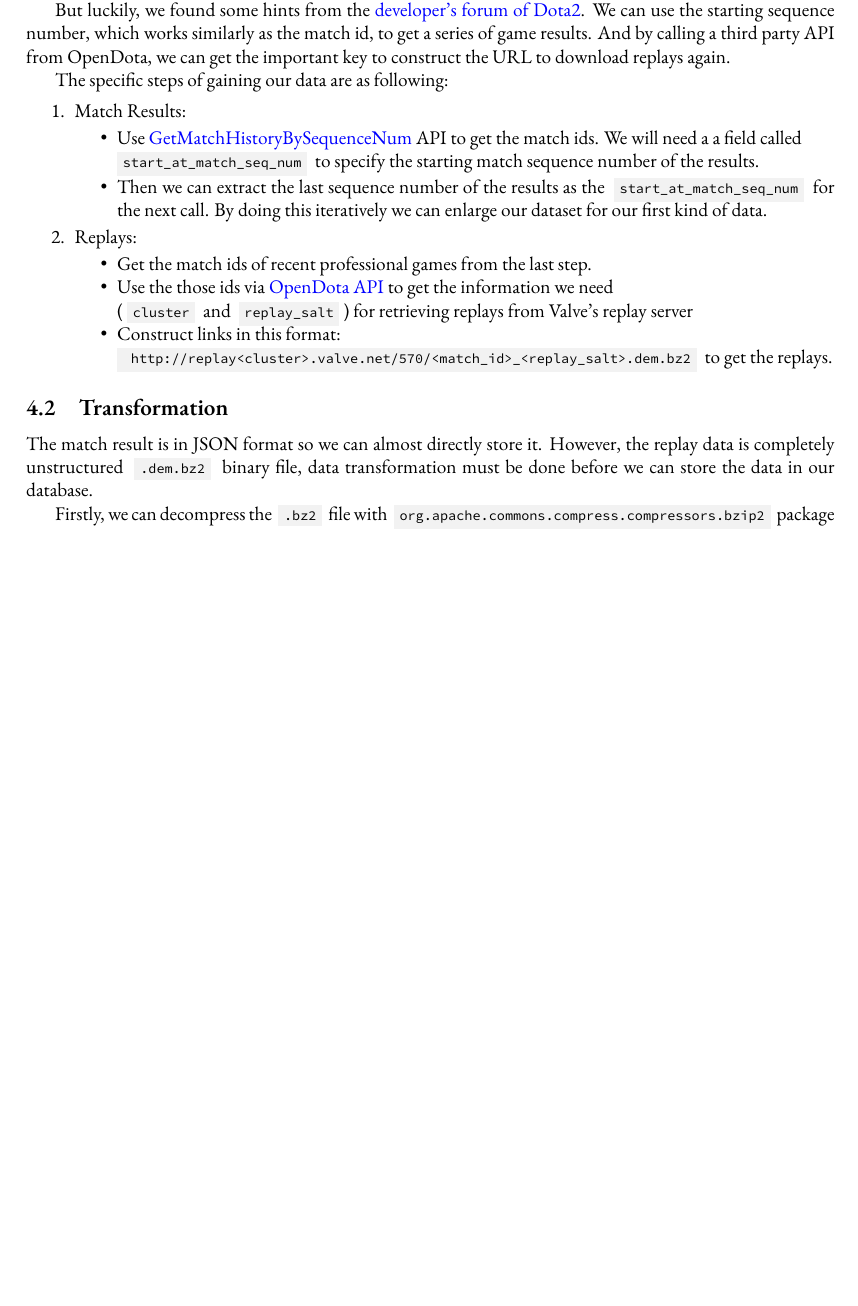
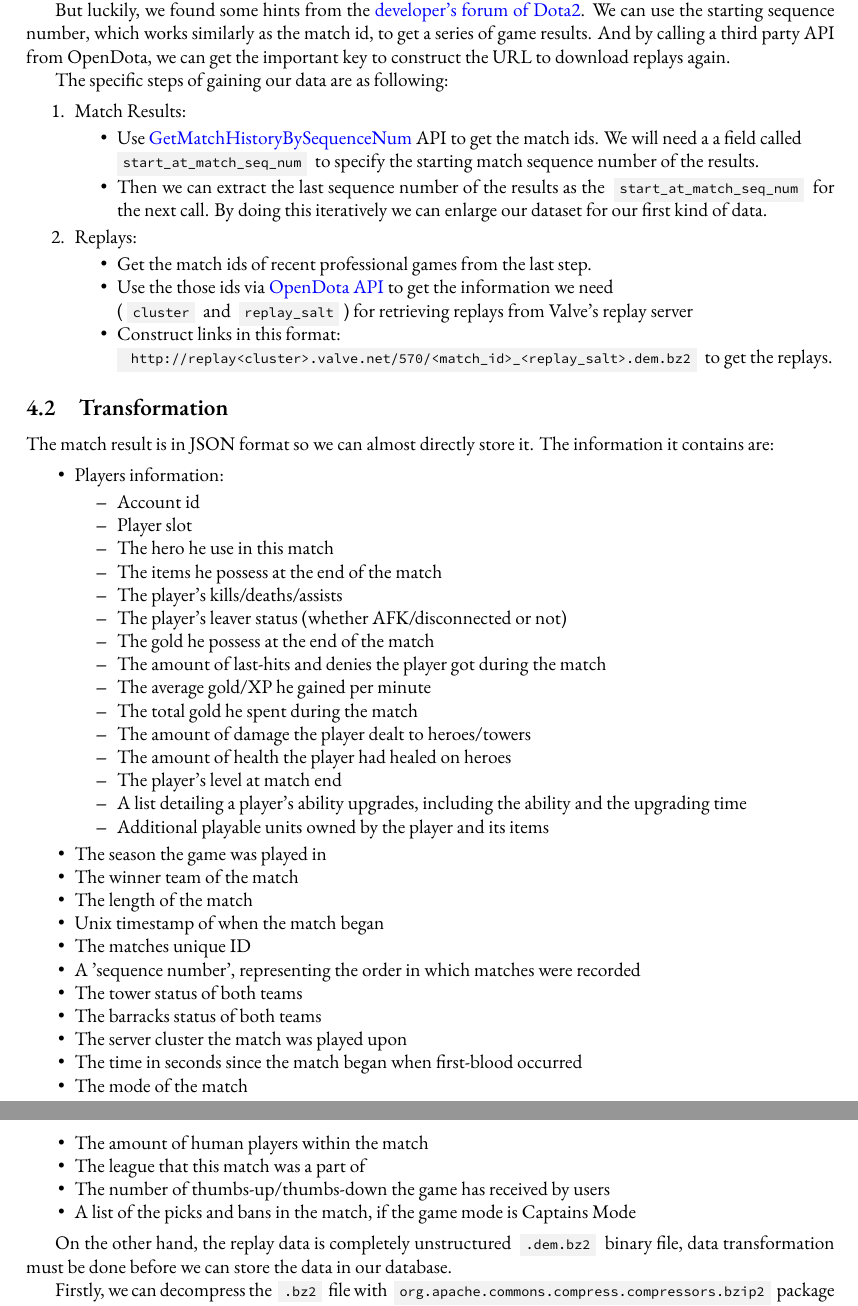
Before and after one commit to Vopaaz/big-data-psg-lgd, a LaTeX document (reports/proof-of-concept/proposal.tex): part of page 4 of 5 before the commit and two parts of pages 4 and 5 of 5 after it, the two joined at a grey line, cut so that both start at the same text, the shorter picture padded with empty space. Compiled offline with XeLaTeX.

Commit message:
Specification about match result data

```diff
--- a/reports/proof-of-concept/proposal.tex
+++ b/reports/proof-of-concept/proposal.tex
@@ -209,7 +209,46 @@ The specific steps of gaining our data are as following:
 
 \subsection{Transformation}
 
-The match result is in JSON format so we can almost directly store it. However, the replay data is completely unstructured \codeinline{.dem.bz2} binary file,
+The match result is in JSON format so we can almost directly store it. The information it contains are:
+
+\begin{itemize}
+	\item Players information:
+	\begin{itemize}
+		\item Account id
+		\item Player slot
+		\item The hero he use in this match
+		\item The items he possess at the end of the match
+		\item The player's kills/deaths/assists
+		\item The player's leaver status (whether AFK/disconnected or not)
+		\item The gold he possess at the end of the match
+		\item The amount of last-hits and denies the player got during the match
+		\item The average gold/XP he gained per minute
+		\item The total gold he spent during the match
+		\item The amount of damage the player dealt to heroes/towers
+		\item The amount of health the player had healed on heroes
+		\item The player's level at match end
+		\item A list detailing a player's ability upgrades, including the ability and the upgrading time
+		\item Additional playable units owned by the player and its items
+	\end{itemize}
+	\item The season the game was played in
+	\item The winner team of the match
+	\item The length of the match
+	\item Unix timestamp of when the match began
+	\item The matches unique ID
+	\item A 'sequence number', representing the order in which matches were recorded
+	\item The tower status of both teams
+	\item The barracks status of both teams
+	\item The server cluster the match was played upon
+	\item The time in seconds since the match began when first-blood occurred
+	\item The mode of the match
+	\item The amount of human players within the match
+	\item The league that this match was a part of
+	\item The number of thumbs-up/thumbs-down the game has received by users
+	\item A list of the picks and bans in the match, if the game mode is Captains Mode
+\end{itemize}
+
+
+On the other hand, the replay data is completely unstructured \codeinline{.dem.bz2} binary file,
 data transformation must be done before we can store the data in our database.
 
 Firstly, we can decompress the \codeinline{.bz2} file with \codeinline{org.apache.commons.compress.compressors.bzip2} package in Java,
```
Also changed, not shown: reports/proof-of-concept/proposal.tex (2 more changed lines).
